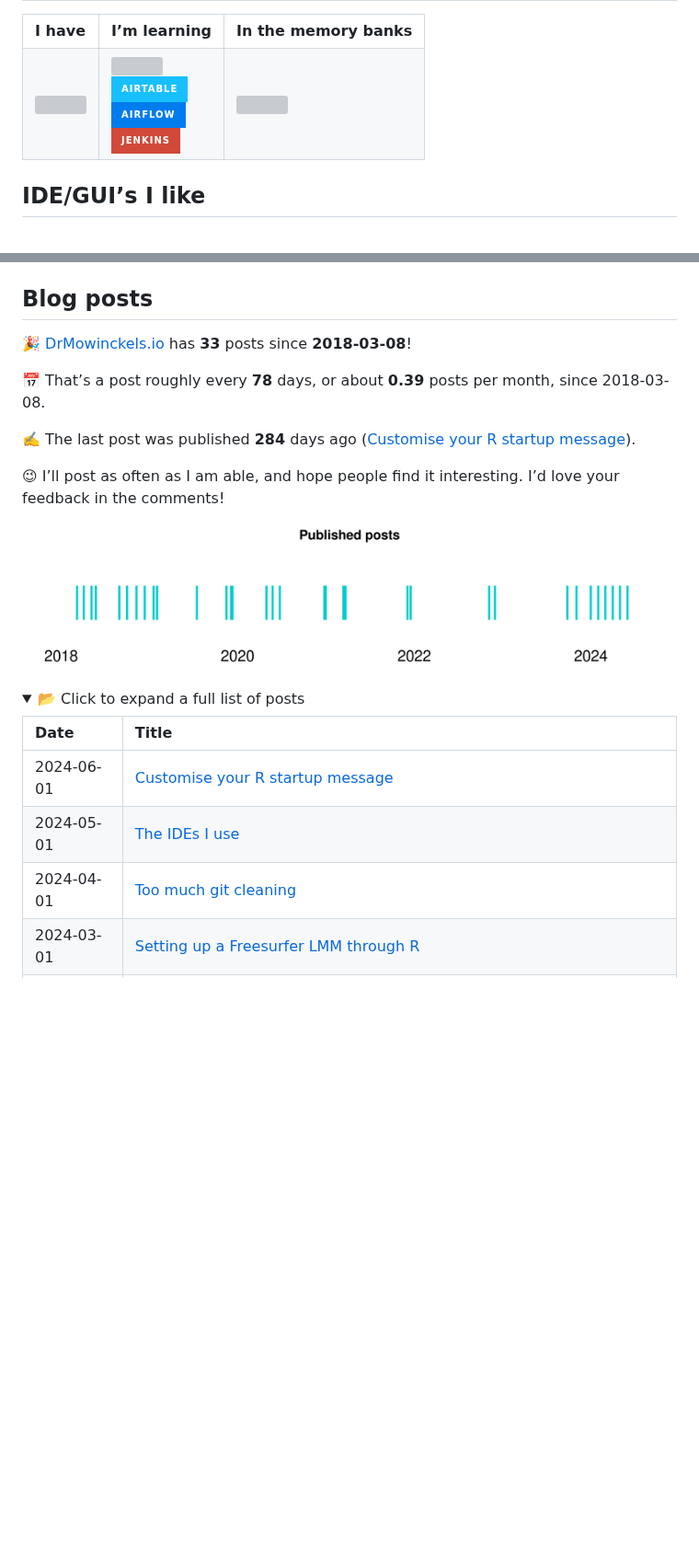
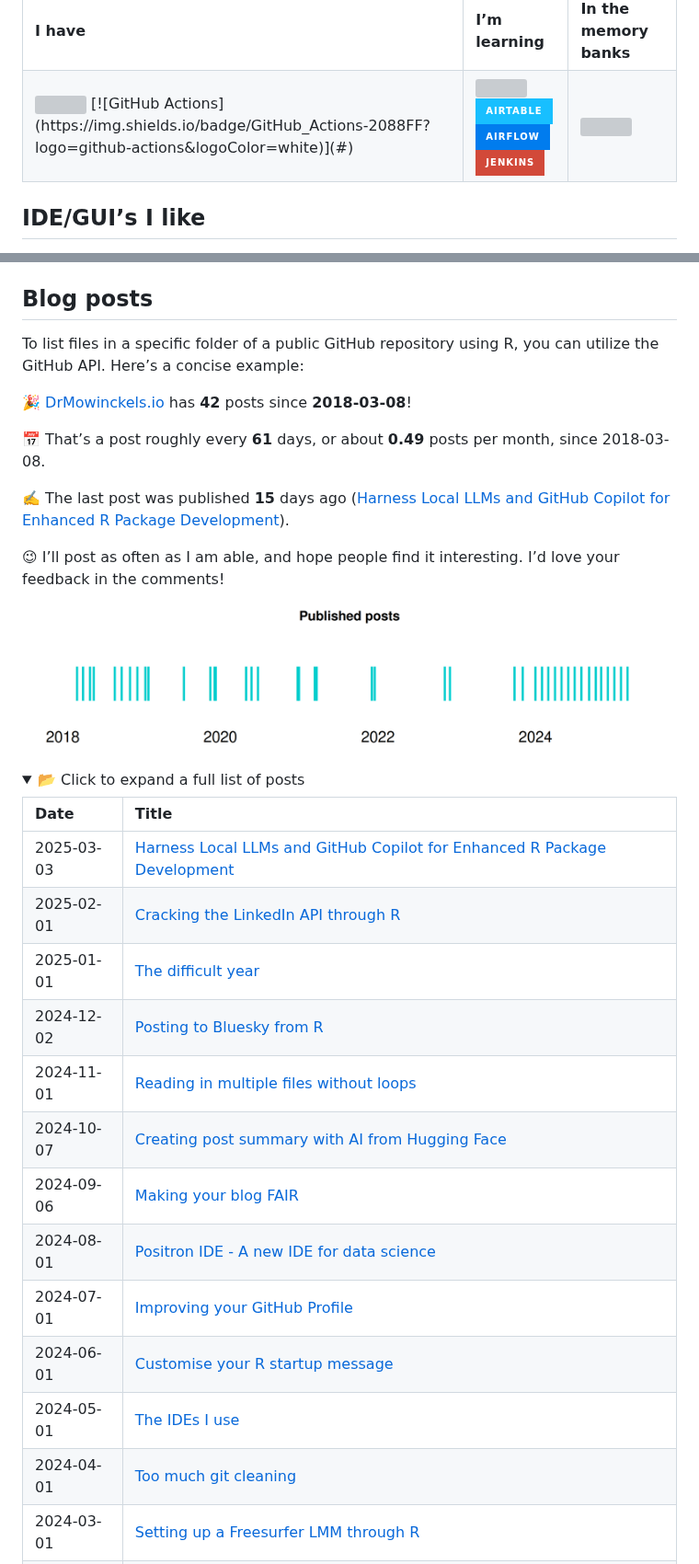
Before and after one commit to drmowinckels/DrMowinckels, a Markdown page: README.md, 2 parts joined by grey strips. Shown at 92% size. GitHub-like rendering; pictures changed too: README-files/plot-1.png; folded sections open; badges without logos; blank space fills up the shorter version; grey boxes are pictures that could not be loaded.

Commit message:
Re-build README.Rmd

```diff
--- a/README.md
+++ b/README.md
@@ -37,6 +37,8 @@ stats](https://github-readme-stats.vercel.app/api?username=drmowinckels&show_ico
 <tr>
 <td>
 <img src="https://skillicons.dev/icons?i=r,bash,git,sass,html,css,bootstrap,github,githubactions,md&perline=3" />
+[![GitHub
+Actions](https://img.shields.io/badge/GitHub_Actions-2088FF?logo=github-actions&logoColor=white)](#)
 </td>
 <td>
 <img src="https://skillicons.dev/icons?i=js,php,regex&perline=3" /> <br>
@@ -60,14 +63,18 @@ stats](https://github-readme-stats.vercel.app/api?username=drmowinckels&show_ico
 
 ## Blog posts
 
-🎉 [DrMowinckels.io](https://drmowinckels.io/) has **33** posts since
+To list files in a specific folder of a public GitHub repository using
+R, you can utilize the GitHub API. Here’s a concise example:
+
+🎉 [DrMowinckels.io](https://drmowinckels.io/) has **42** posts since
 **2018-03-08**!
 
-📅 That’s a post roughly every **78** days, or about **0.39** posts per
+📅 That’s a post roughly every **61** days, or about **0.49** posts per
 month, since 2018-03-08.
 
-✍️ The last post was published **284** days ago ([Customise your R
-startup message](https://drmowinckels.io/blog/rproject)).
+✍️ The last post was published **15** days ago ([Harness Local LLMs and
+GitHub Copilot for Enhanced R Package
+Development](https://drmowinckels.io/blog/ollama)).
 
 😉 I’ll post as often as I am able, and hope people find it interesting.
 I’d love your feedback in the comments!
@@ -81,5 +88,14 @@ I’d love your feedback in the comments!
 
 | Date       | Title                                                                                                                                                                                    |
 |:-----------|:-----------------------------------------------------------------------------------------------------------------------------------------------------------------------------------------|
+| 2025-03-03 | [Harness Local LLMs and GitHub Copilot for Enhanced R Package Development](https://drmowinckels.io/blog/ollama)                                                                          |
+| 2025-02-01 | [Cracking the LinkedIn API through R](https://drmowinckels.io/blog/linkedin-api)                                                                                                         |
+| 2025-01-01 | [The difficult year](https://drmowinckels.io/blog/the-difficult-year)                                                                                                                    |
+| 2024-12-02 | [Posting to Bluesky from R](https://drmowinckels.io/blog/bluesky)                                                                                                                        |
+| 2024-11-01 | [Reading in multiple files without loops](https://drmowinckels.io/blog/lapply-files)                                                                                                     |
+| 2024-10-07 | [Creating post summary with AI from Hugging Face](https://drmowinckels.io/blog/ai-blog-summary)                                                                                          |
+| 2024-09-06 | [Making your blog FAIR](https://drmowinckels.io/blog/fair-blog)                                                                                                                          |
+| 2024-08-01 | [Positron IDE - A new IDE for data science](https://drmowinckels.io/blog/positron)                                                                                                       |
+| 2024-07-01 | [Improving your GitHub Profile](https://drmowinckels.io/blog/github-profile)                                                                                                             |
 | 2024-06-01 | [Customise your R startup message](https://drmowinckels.io/blog/rproject)                                                                                                                |
 | 2024-05-01 | [The IDEs I use](https://drmowinckels.io/blog/ide)                                                                                                                                       |
```
Also changed, not shown: other parts of README.md (+3 -2 lines).
